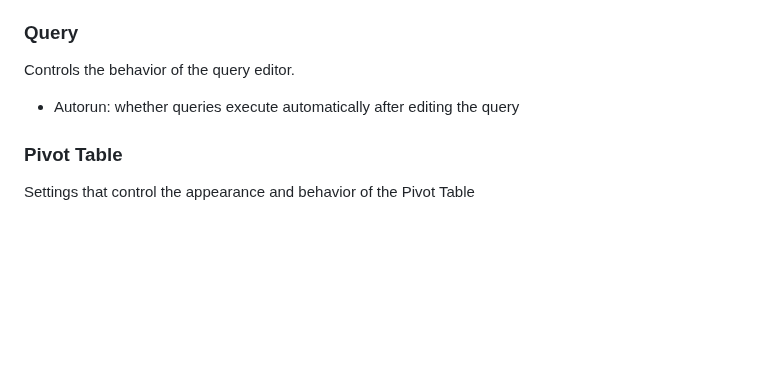
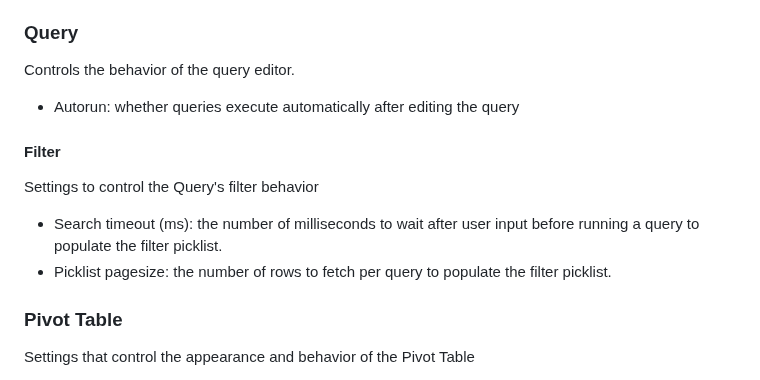
Before and after one commit to rpbouman/huey, a Markdown page: README.md, the part around the change. Rendered like a GitHub page; blank space fills up the shorter version.

Commit message:
Add documentation for the filter settings

```diff
--- a/README.md
+++ b/README.md
@@ -163,6 +163,10 @@ This tab bundles all settings that controls the default appearance of values
 ### Query
 Controls the behavior of the query editor.
 - Autorun: whether queries execute automatically after editing the query
+#### Filter
+Settings to control the Query's filter behavior
+- Search timeout (ms): the number of milliseconds to wait after user input before running a query to populate the filter picklist.
+- Picklist pagesize: the number of rows to fetch per query to populate the filter picklist.
 ### Pivot Table
 Settings that control the appearance and behavior of the Pivot Table
 - Max. cellwidth (ch): Columns grow according to the largest value, up to this value. The unit is ch - the number of characters.
```
